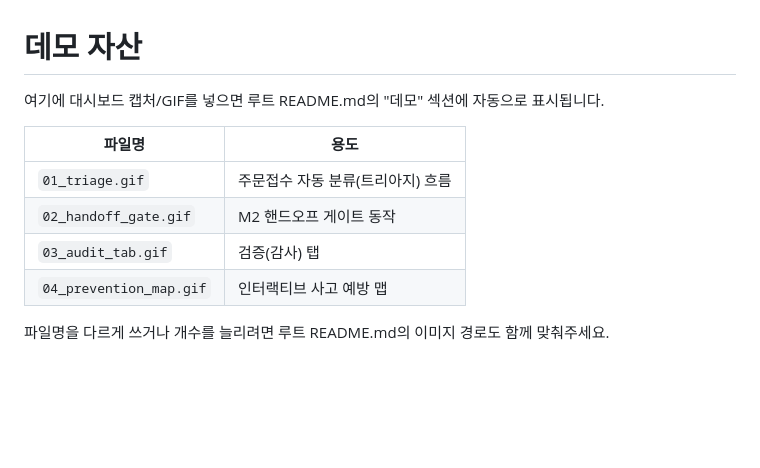
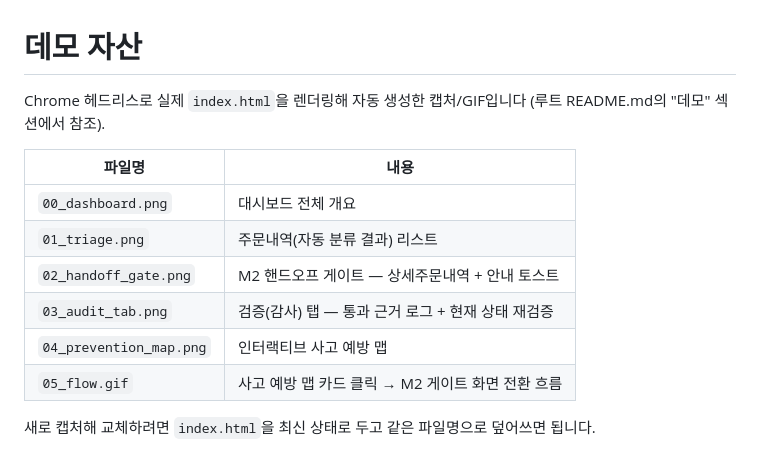
Before and after one commit to kim-jin22/danchebok-automation, a Markdown page: assets/demo/README.md, the part around the change. Drawn GitHub-style; blank space fills up the shorter version.

```diff
--- a/assets/demo/README.md
+++ b/assets/demo/README.md
@@ -1,12 +1,14 @@
 # 데모 자산
 
-여기에 대시보드 캡처/GIF를 넣으면 루트 README.md의 "데모" 섹션에 자동으로 표시됩니다.
+Chrome 헤드리스로 실제 `index.html`을 렌더링해 자동 생성한 캡처/GIF입니다 (루트 README.md의 "데모" 섹션에서 참조).
 
-| 파일명 | 용도 |
+| 파일명 | 내용 |
 |---|---|
-| `01_triage.gif` | 주문접수 자동 분류(트리아지) 흐름 |
-| `02_handoff_gate.gif` | M2 핸드오프 게이트 동작 |
-| `03_audit_tab.gif` | 검증(감사) 탭 |
-| `04_prevention_map.gif` | 인터랙티브 사고 예방 맵 |
+| `00_dashboard.png` | 대시보드 전체 개요 |
+| `01_triage.png` | 주문내역(자동 분류 결과) 리스트 |
+| `02_handoff_gate.png` | M2 핸드오프 게이트 — 상세주문내역 + 안내 토스트 |
+| `03_audit_tab.png` | 검증(감사) 탭 — 통과 근거 로그 + 현재 상태 재검증 |
+| `04_prevention_map.png` | 인터랙티브 사고 예방 맵 |
+| `05_flow.gif` | 사고 예방 맵 카드 클릭 → M2 게이트 화면 전환 흐름 |
 
-파일명을 다르게 쓰거나 개수를 늘리려면 루트 README.md의 이미지 경로도 함께 맞춰주세요.
+새로 캡처해 교체하려면 `index.html`을 최신 상태로 두고 같은 파일명으로 덮어쓰면 됩니다.
```
Also changed, not shown: README.md (+13 -7 lines), assets/demo/00_dashboard.png (added), assets/demo/01_triage.png (added), assets/demo/02_handoff_gate.png (added), assets/demo/03_audit_tab.png (added), assets/demo/04_prevention_map.png (added), assets/demo/05_flow.gif (added).
